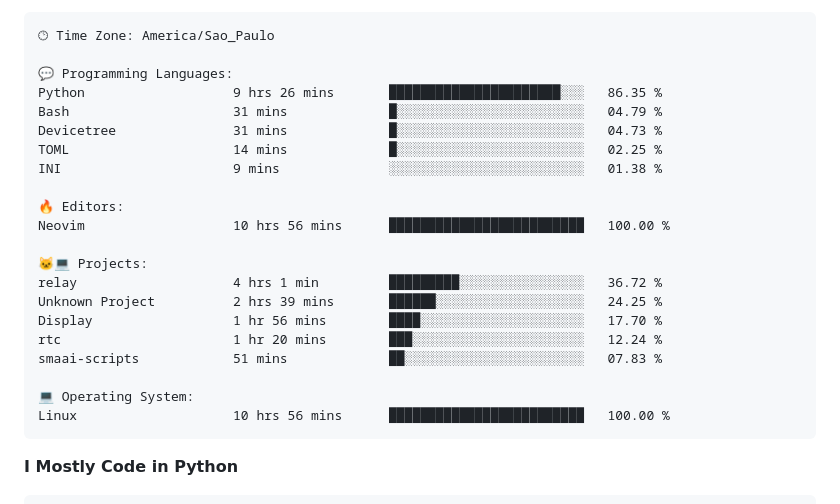
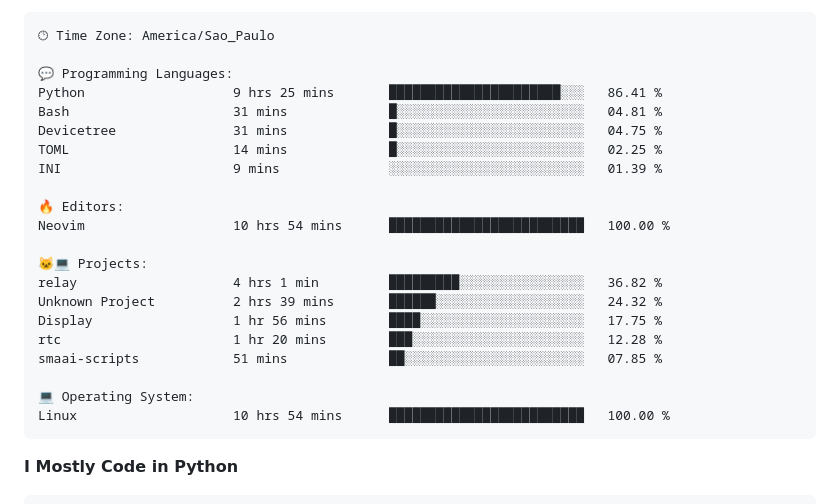
Before and after one commit to Gedankenn/Gedankenn, a Markdown page: README.md, the part around one of its changes. Rendered like a GitHub page.

Commit message:
Updated with Dev Metrics

````diff
--- a/README.md
+++ b/README.md
@@ -45,24 +45,24 @@ Sunday                   26 commits          ████░░░░░░░
 🕑︎ Time Zone: America/Sao_Paulo
 
 💬 Programming Languages:
-Python                   9 hrs 26 mins       ██████████████████████░░░   86.35 %
-Bash                     31 mins             █░░░░░░░░░░░░░░░░░░░░░░░░   04.79 %
-Devicetree               31 mins             █░░░░░░░░░░░░░░░░░░░░░░░░   04.73 %
+Python                   9 hrs 25 mins       ██████████████████████░░░   86.41 %
+Bash                     31 mins             █░░░░░░░░░░░░░░░░░░░░░░░░   04.81 %
+Devicetree               31 mins             █░░░░░░░░░░░░░░░░░░░░░░░░   04.75 %
 TOML                     14 mins             █░░░░░░░░░░░░░░░░░░░░░░░░   02.25 %
-INI                      9 mins              ░░░░░░░░░░░░░░░░░░░░░░░░░   01.38 %
+INI                      9 mins              ░░░░░░░░░░░░░░░░░░░░░░░░░   01.39 %
 
 🔥 Editors:
-Neovim                   10 hrs 56 mins      █████████████████████████   100.00 %
+Neovim                   10 hrs 54 mins      █████████████████████████   100.00 %
 
 🐱‍💻 Projects:
-relay                    4 hrs 1 min         █████████░░░░░░░░░░░░░░░░   36.72 %
-Unknown Project          2 hrs 39 mins       ██████░░░░░░░░░░░░░░░░░░░   24.25 %
-Display                  1 hr 56 mins        ████░░░░░░░░░░░░░░░░░░░░░   17.70 %
-rtc                      1 hr 20 mins        ███░░░░░░░░░░░░░░░░░░░░░░   12.24 %
-smaai-scripts            51 mins             ██░░░░░░░░░░░░░░░░░░░░░░░   07.83 %
+relay                    4 hrs 1 min         █████████░░░░░░░░░░░░░░░░   36.82 %
+Unknown Project          2 hrs 39 mins       ██████░░░░░░░░░░░░░░░░░░░   24.32 %
+Display                  1 hr 56 mins        ████░░░░░░░░░░░░░░░░░░░░░   17.75 %
+rtc                      1 hr 20 mins        ███░░░░░░░░░░░░░░░░░░░░░░   12.28 %
+smaai-scripts            51 mins             ██░░░░░░░░░░░░░░░░░░░░░░░   07.85 %
 
 💻 Operating System:
-Linux                    10 hrs 56 mins      █████████████████████████   100.00 %
+Linux                    10 hrs 54 mins      █████████████████████████   100.00 %
 ```
 
 **I Mostly Code in Python**
````
Also changed, not shown: other parts of README.md (+1 -1 lines).
